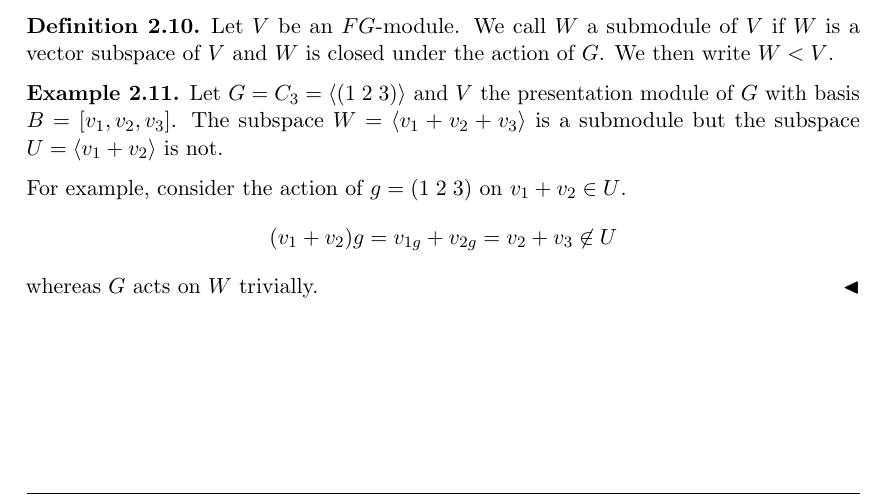
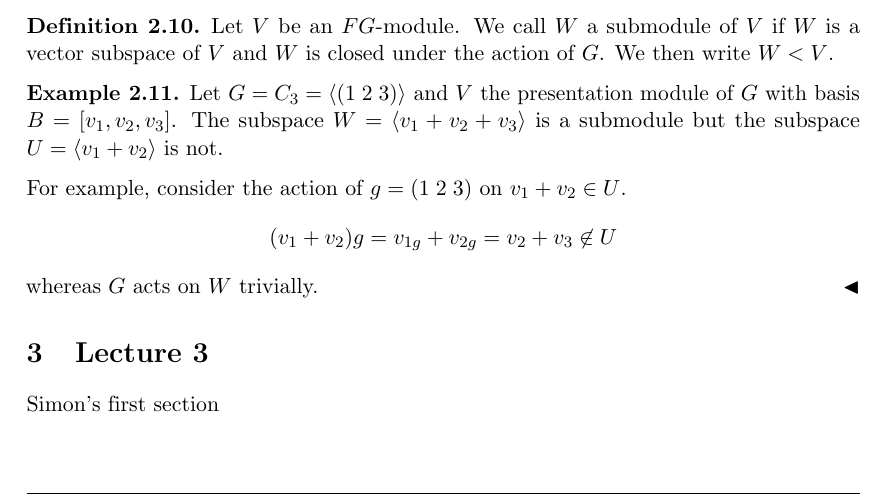
Before and after one commit to Dome-Roje/Maths_721_Notes, a LaTeX document (Maths_721.tex): part of page 7 of 7, cut so that both start at the same text. Compiled offline with pdfLaTeX.

Commit message:
Simon Testing Edit

```diff
--- a/Maths_721.tex
+++ b/Maths_721.tex
@@ -553,7 +553,9 @@ For example, consider the action of $g = (1\;2\;3)$ on $v_1 + v_2 \in U$.
 \]
 whereas $G$ acts on $W$ trivially.
 \end{example}
+\section{Lecture 3}
 
+Simon's first section
 
 
 
```
Also changed, not shown: Maths_721.pdf.
